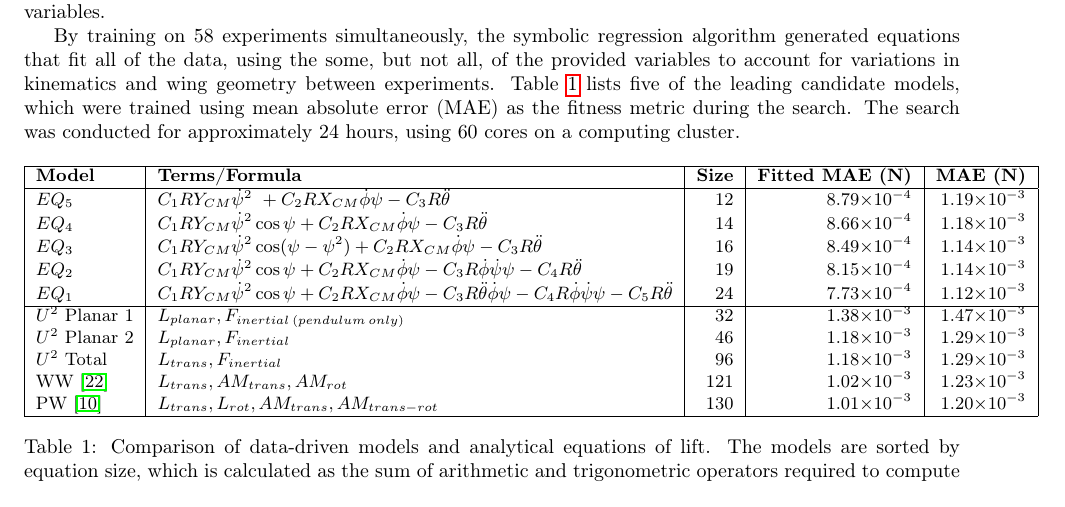
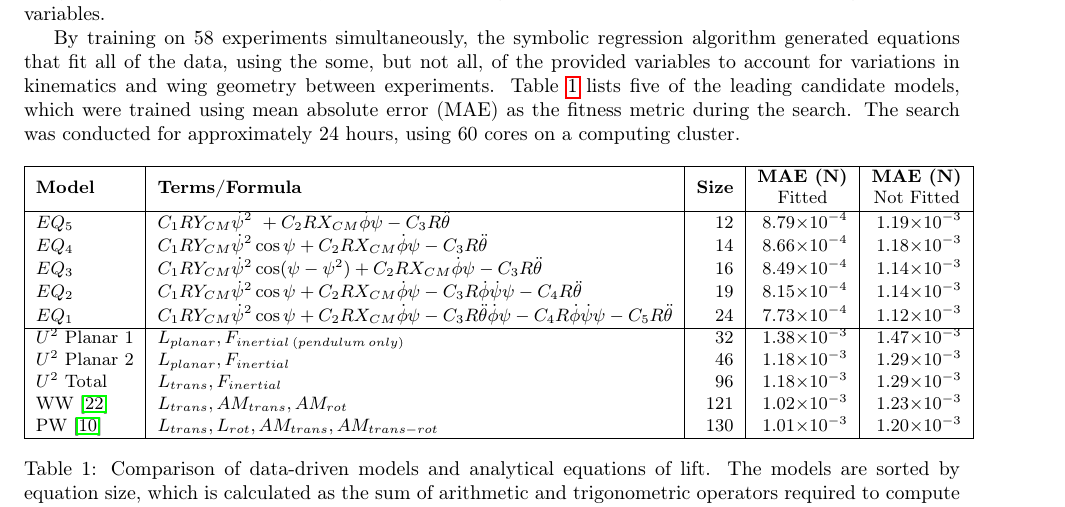
Before and after one commit to charlesarichter/RSI21_Richter, a LaTeX paper (paper/main.tex): part of page 5 of 11, cut so that both start at the same text. Compiled offline with pdfLaTeX.

Commit message:
Label columns as fitted and not fitted

```diff
--- a/paper/main.tex
+++ b/paper/main.tex
@@ -375,12 +375,14 @@ hours, using 60 cores on a computing cluster.
 
 % TODO: Make sure to define all variables used in these tables.
 % TODO: Figure out why we're calling it "U-squared".
+% TODO: Decide on better terms than "fitted" and "not fitted".
 \begin{table}[ht]
 \small
 \centering
 \begin{tabular}{|l|l|r|r|r|}
 \hline
-  {\bf Model} & {\bf Terms/Formula} & {\bf Size} & {\bf Fitted MAE (N)} & {\bf MAE (N)}\\
+  {\bf Model} & {\bf Terms/Formula} & {\bf Size} & \begin{tabular}{@{}c@{}}{\bf MAE (N)} \\
+    Fitted\end{tabular} & \begin{tabular}{@{}c@{}}{\bf MAE (N)} \\ Not Fitted\end{tabular}\\
 \hline
 \(EQ _5\) & \(C_1RY_{CM}\dot{\psi}^2\ + C_2RX_{CM}\dot{\phi}\psi - C_3R\ddot{\theta}\) & 12 & 8.79\e{-4} & 1.19\e{-3}\\
 \(EQ _4\) & \(C_1RY_{CM}\dot{\psi}^2\cos\psi + C_2RX_{CM}\dot{\phi}\psi - C_3R\ddot{\theta}\) & 14 & 8.66\e{-4} & 1.18\e{-3}\\
```
